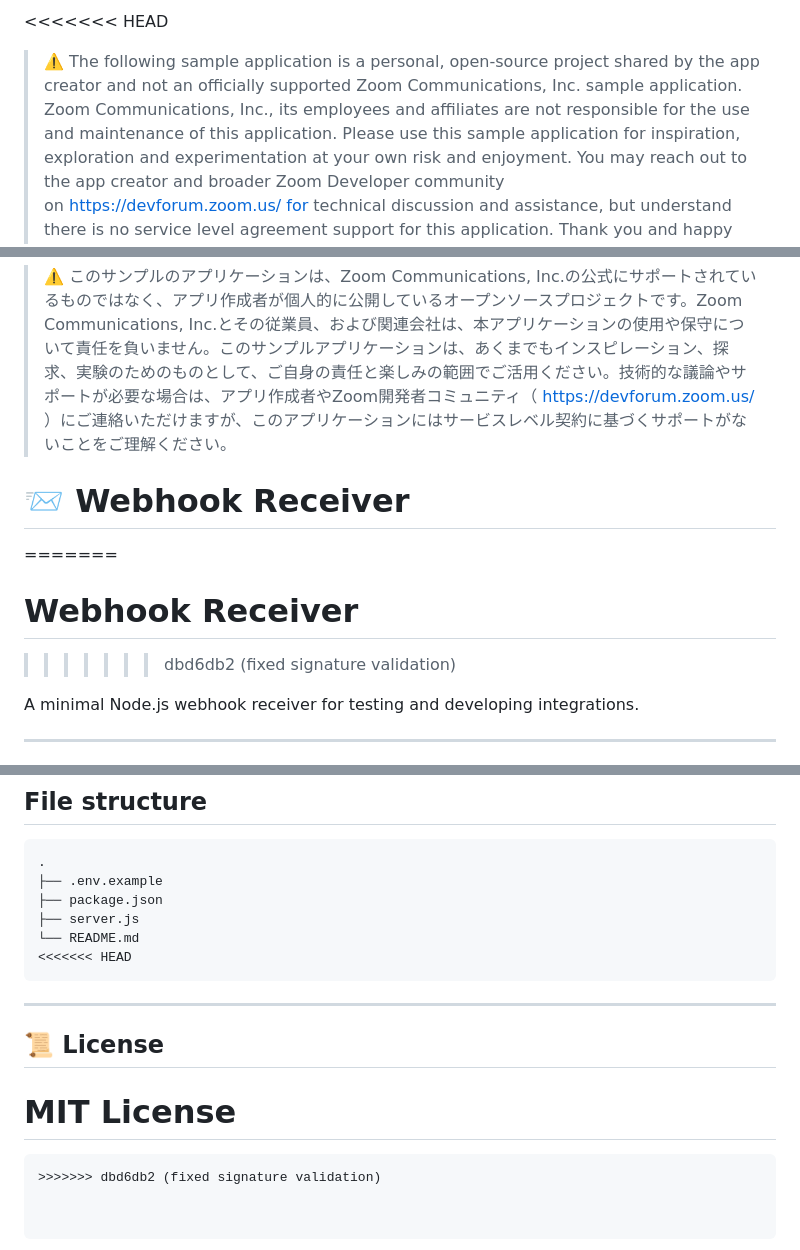
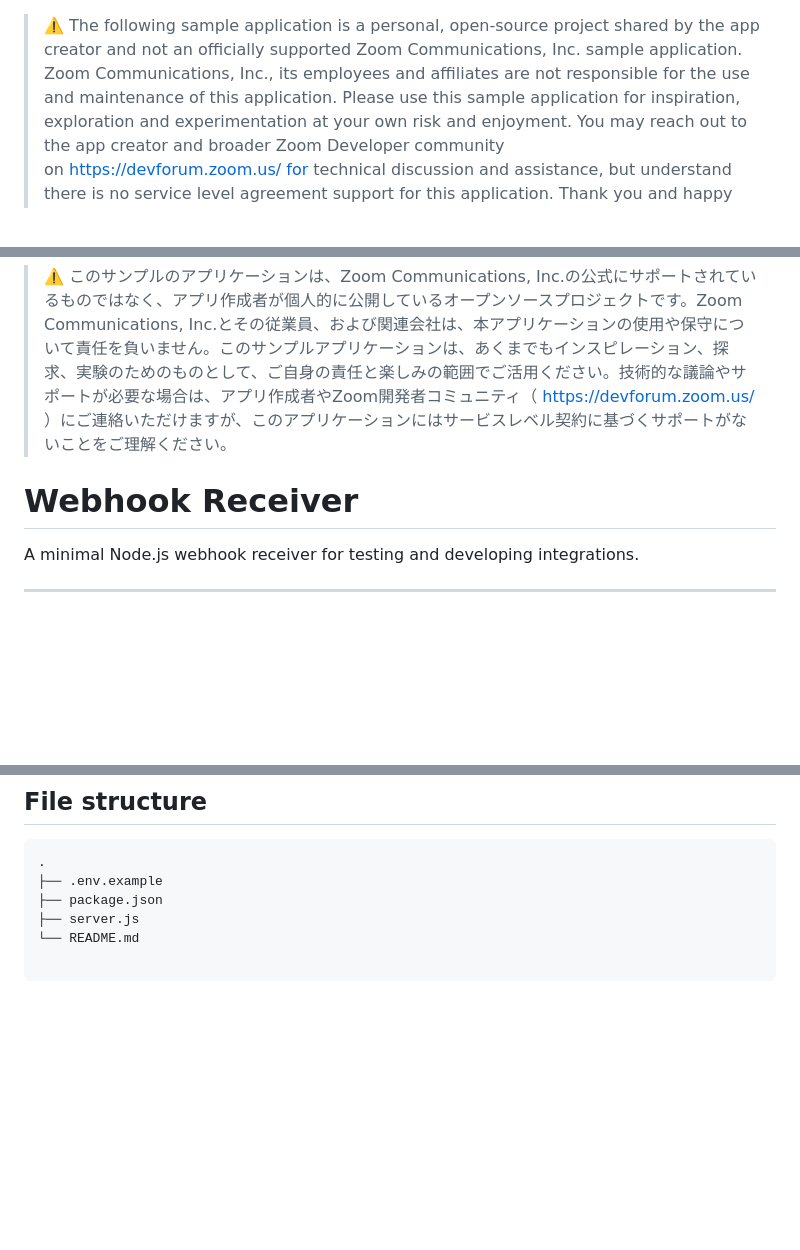
Before and after one commit to bitzed/webhookReceiver, a Markdown page: README.md, 3 parts joined by grey strips. Rendered like a GitHub page; blank space fills up the shorter version.

````diff
--- a/README.md
+++ b/README.md
@@ -1,12 +1,8 @@
-<<<<<<< HEAD
 > ⚠️ The following sample application is a personal, open-source project shared by the app creator and not an officially supported Zoom Communications, Inc. sample application. Zoom Communications, Inc., its employees and affiliates are not responsible for the use and maintenance of this application. Please use this sample application for inspiration, exploration and experimentation at your own risk and enjoyment. You may reach out to the app creator and broader Zoom Developer community on https://devforum.zoom.us/ for technical discussion and assistance, but understand there is no service level agreement support for this application. Thank you and happy coding!
 
 > ⚠️ このサンプルのアプリケーションは、Zoom Communications, Inc.の公式にサポートされているものではなく、アプリ作成者が個人的に公開しているオープンソースプロジェクトです。Zoom Communications, Inc.とその従業員、および関連会社は、本アプリケーションの使用や保守について責任を負いません。このサンプルアプリケーションは、あくまでもインスピレーション、探求、実験のためのものとして、ご自身の責任と楽しみの範囲でご活用ください。技術的な議論やサポートが必要な場合は、アプリ作成者やZoom開発者コミュニティ（ https://devforum.zoom.us/ ）にご連絡いただけますが、このアプリケーションにはサービスレベル契約に基づくサポートがないことをご理解ください。
 
-# 📨 Webhook Receiver
-=======
 # Webhook Receiver
->>>>>>> dbd6db2 (fixed signature validation)
 
 A minimal Node.js webhook receiver for testing and developing integrations.
 
@@ -76,14 +72,3 @@ Signature validation is based on Zoom’s [Webhook Verification Guide](https://d
 ├── package.json
 ├── server.js
 └── README.md
-<<<<<<< HEAD
-```
-
----
-
-## 📜 License
-
-MIT License
-=======
-```
->>>>>>> dbd6db2 (fixed signature validation)
````
